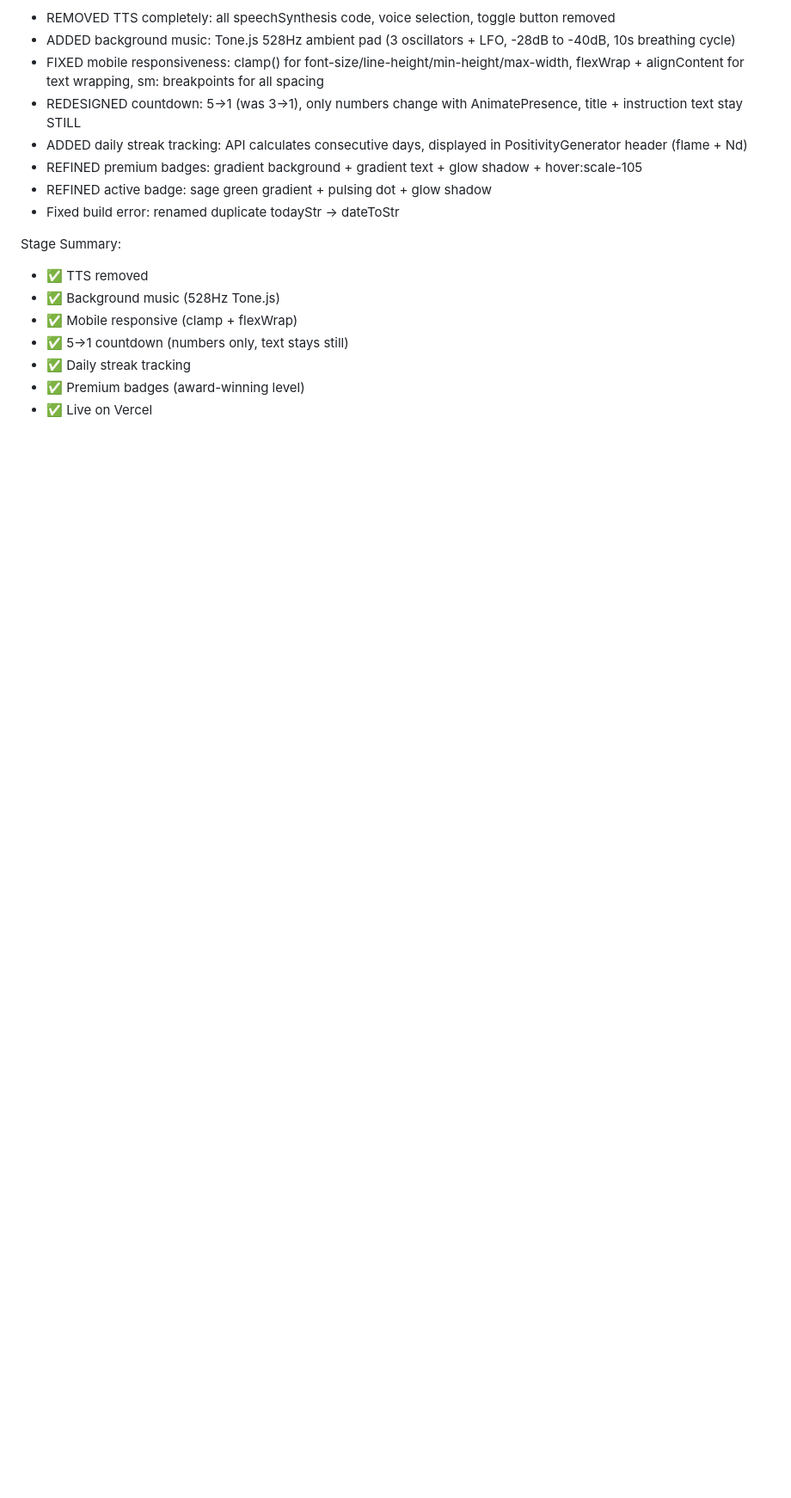
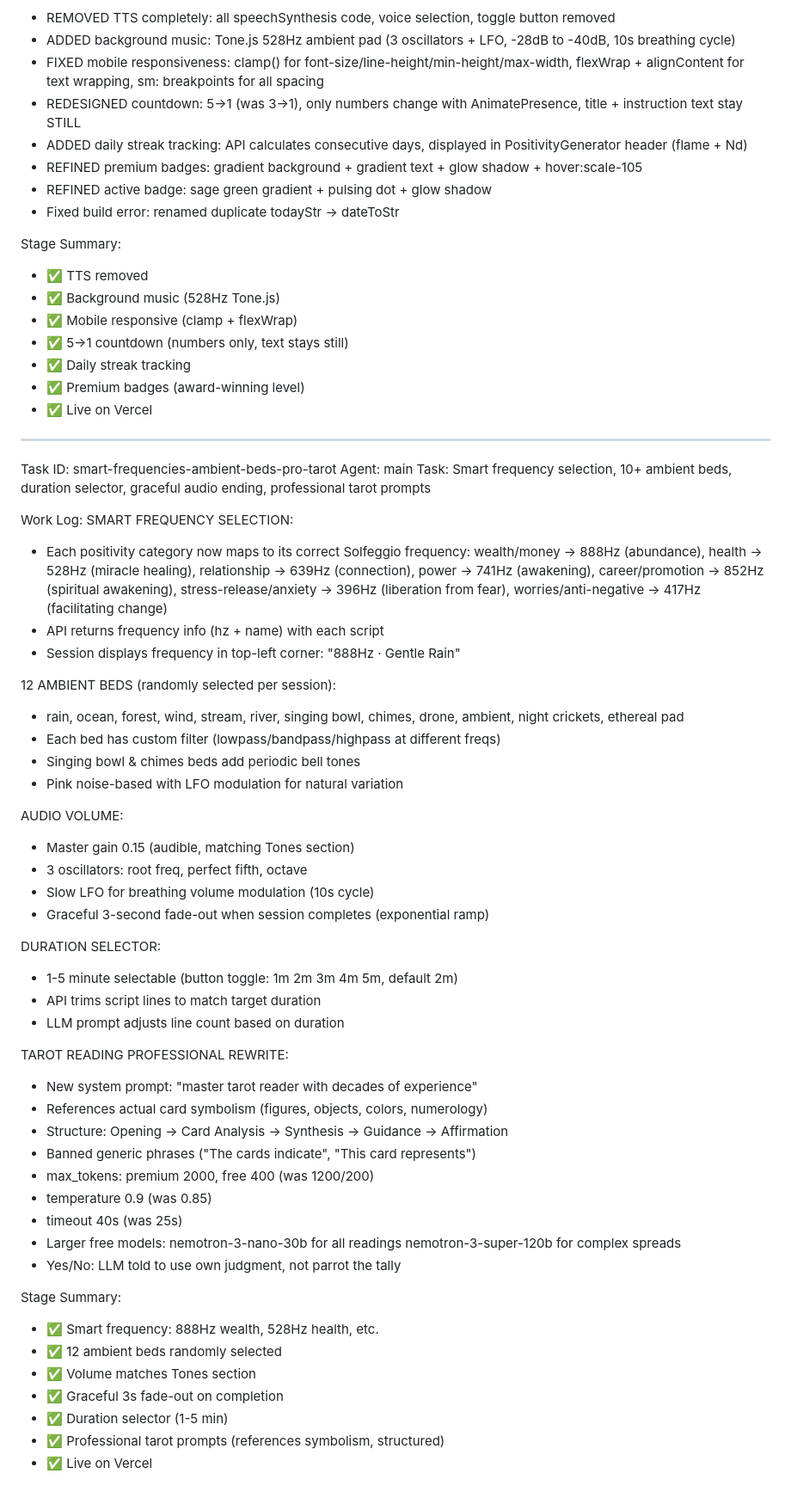
Before and after one commit to 0xumaki/lumina-tarot-app, a Markdown page: worklog.md, the part around the change. Shown at 86% size. GitHub-like rendering; blank space fills up the shorter version.

Commit message:
docs: update worklog — smart frequencies + pro tarot

```diff
--- a/worklog.md
+++ b/worklog.md
@@ -1546,3 +1546,58 @@ Stage Summary:
 - ✅ Daily streak tracking
 - ✅ Premium badges (award-winning level)
 - ✅ Live on Vercel
+
+---
+Task ID: smart-frequencies-ambient-beds-pro-tarot
+Agent: main
+Task: Smart frequency selection, 10+ ambient beds, duration selector, graceful audio ending, professional tarot prompts
+
+Work Log:
+SMART FREQUENCY SELECTION:
+- Each positivity category now maps to its correct Solfeggio frequency:
+  wealth/money → 888Hz (abundance), health → 528Hz (miracle healing),
+  relationship → 639Hz (connection), power → 741Hz (awakening),
+  career/promotion → 852Hz (spiritual awakening),
+  stress-release/anxiety → 396Hz (liberation from fear),
+  worries/anti-negative → 417Hz (facilitating change)
+- API returns frequency info (hz + name) with each script
+- Session displays frequency in top-left corner: "888Hz · Gentle Rain"
+
+12 AMBIENT BEDS (randomly selected per session):
+- rain, ocean, forest, wind, stream, river, singing bowl, chimes,
+  drone, ambient, night crickets, ethereal pad
+- Each bed has custom filter (lowpass/bandpass/highpass at different freqs)
+- Singing bowl & chimes beds add periodic bell tones
+- Pink noise-based with LFO modulation for natural variation
+
+AUDIO VOLUME:
+- Master gain 0.15 (audible, matching Tones section)
+- 3 oscillators: root freq, perfect fifth, octave
+- Slow LFO for breathing volume modulation (10s cycle)
+- Graceful 3-second fade-out when session completes (exponential ramp)
+
+DURATION SELECTOR:
+- 1-5 minute selectable (button toggle: 1m 2m 3m 4m 5m, default 2m)
+- API trims script lines to match target duration
+- LLM prompt adjusts line count based on duration
+
+TAROT READING PROFESSIONAL REWRITE:
+- New system prompt: "master tarot reader with decades of experience"
+- References actual card symbolism (figures, objects, colors, numerology)
+- Structure: Opening → Card Analysis → Synthesis → Guidance → Affirmation
+- Banned generic phrases ("The cards indicate", "This card represents")
+- max_tokens: premium 2000, free 400 (was 1200/200)
+- temperature 0.9 (was 0.85)
+- timeout 40s (was 25s)
+- Larger free models: nemotron-3-nano-30b for all readings
+  nemotron-3-super-120b for complex spreads
+- Yes/No: LLM told to use own judgment, not parrot the tally
+
+Stage Summary:
+- ✅ Smart frequency: 888Hz wealth, 528Hz health, etc.
+- ✅ 12 ambient beds randomly selected
+- ✅ Volume matches Tones section
+- ✅ Graceful 3s fade-out on completion
+- ✅ Duration selector (1-5 min)
+- ✅ Professional tarot prompts (references symbolism, structured)
+- ✅ Live on Vercel
```
